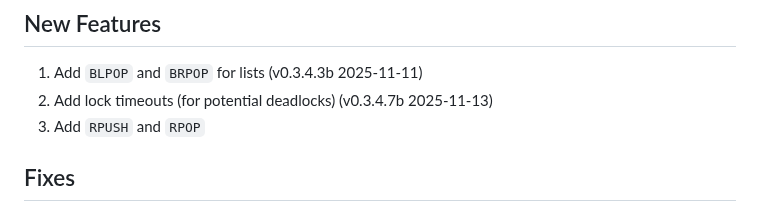
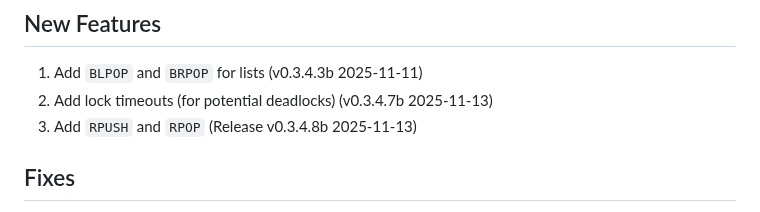
Before and after one commit to tjizep/barch, a Markdown page: RELEASES.md, the part around the change. Rendered like a GitHub page.

Commit message:
# Release v0.3.4.8b 2025-11-13
## New Features
1. Add `BLPOP` and `BRPOP` for lists (v0.3.4.3b 2025-11-11)
2. Add lock timeouts (for potential deadlocks) (v0.3.4.7b 2025-11-13)
3. Add `RPUSH` and `RPOP` (Release v0.3.4.8b 2025-11-13)

## Fixes
1. Add a smidgen of static analysis to builds
2. refactor `caller` vm
3. improve test build (v0.3.4.3b 2025-11-11)
4. fix intermittent crash when module gets unloaded (v0.3.4.5b 2025-11-12)
5. fix potential race condition in b[r,l]pop (v0.3.4.7b 2025-11-12)
6. refactor locking (v0.3.4.7b 2025-11-13)

```diff
--- a/RELEASES.md
+++ b/RELEASES.md
@@ -3,7 +3,7 @@
 ## New Features
 1. Add `BLPOP` and `BRPOP` for lists (v0.3.4.3b 2025-11-11)
 2. Add lock timeouts (for potential deadlocks) (v0.3.4.7b 2025-11-13)
-3. Add `RPUSH` and `RPOP`
+3. Add `RPUSH` and `RPOP` (Release v0.3.4.8b 2025-11-13)
 
 ## Fixes
 1. Add a smidgen of static analysis to builds
```
